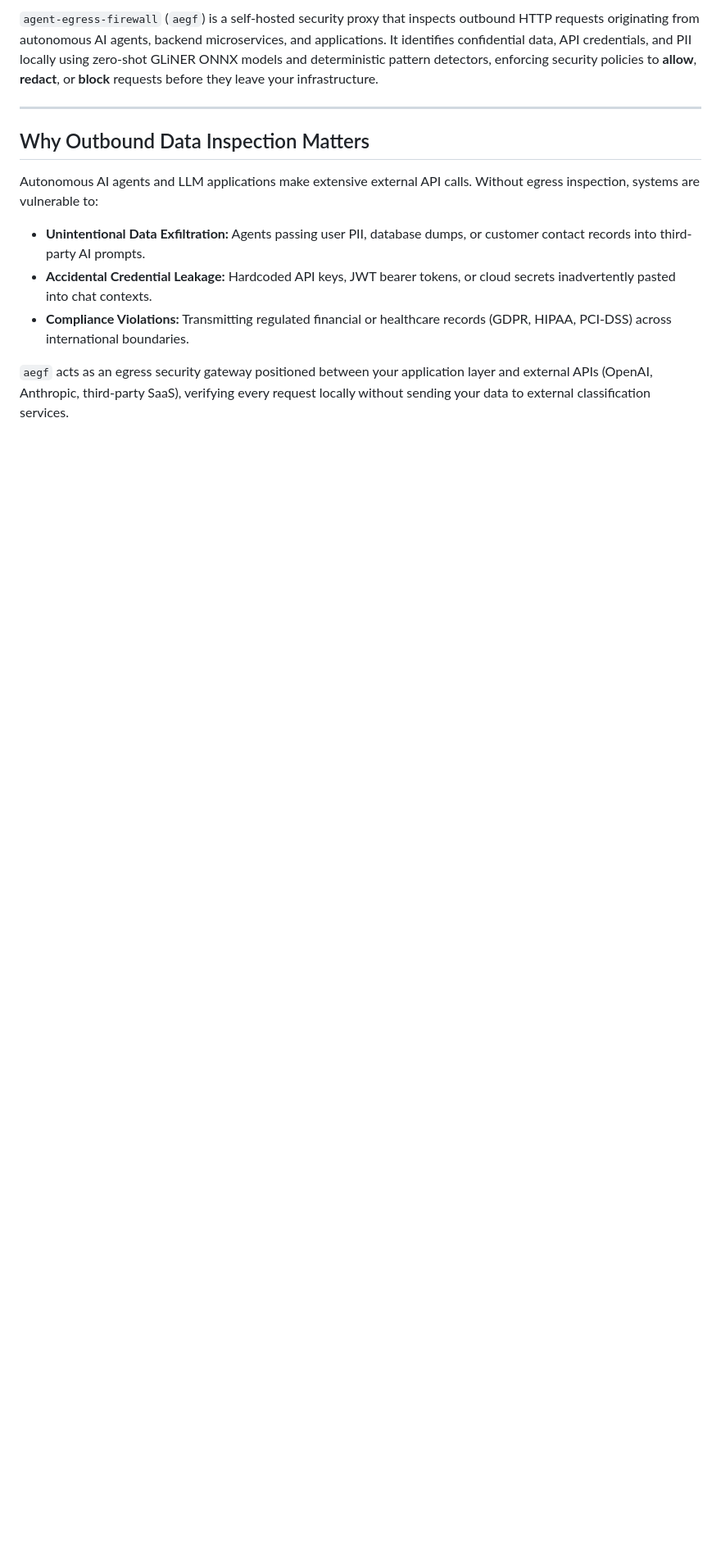
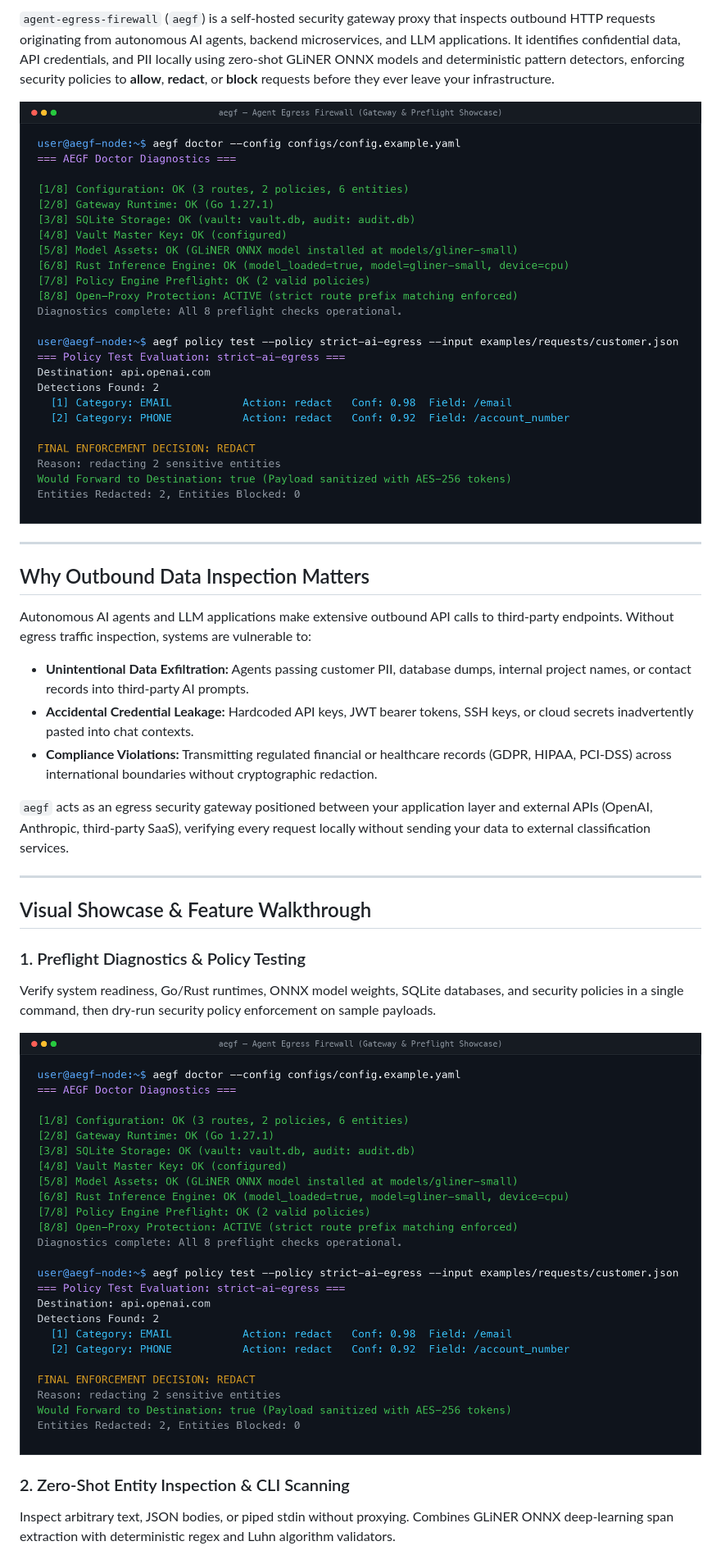
Before and after one commit to ranajahanzaib/agent-egress-firewall, a Markdown page: README.md, the part around one of its changes. Shown at 82% size. Drawn GitHub-style; pictures changed too: docs/screenshots/overview.png (added); blank space fills up the shorter version.

```diff
--- a/README.md
+++ b/README.md
@@ -9,14 +10,31 @@
 
-`agent-egress-firewall` (`aegf`) is a self-hosted security proxy that inspects outbound HTTP requests originating from autonomous AI agents, backend microservices, and applications. It identifies confidential data, API credentials, and PII locally using zero-shot GLiNER ONNX models and deterministic pattern detectors, enforcing security policies to **allow**, **redact**, or **block** requests before they leave your infrastructure.
+`agent-egress-firewall` (`aegf`) is a self-hosted security gateway proxy that inspects outbound HTTP requests originating from autonomous AI agents, backend microservices, and LLM applications. It identifies confidential data, API credentials, and PII locally using zero-shot GLiNER ONNX models and deterministic pattern detectors, enforcing security policies to **allow**, **redact**, or **block** requests before they ever leave your infrastructure.
+
+![AEGF Gateway Preflight and Policy Evaluation](docs/screenshots/overview.png)
 
 ---
 
 ## Why Outbound Data Inspection Matters
 
-Autonomous AI agents and LLM applications make extensive external API calls. Without egress inspection, systems are vulnerable to:
+Autonomous AI agents and LLM applications make extensive outbound API calls to third-party endpoints. Without egress traffic inspection, systems are vulnerable to:
 
-- **Unintentional Data Exfiltration:** Agents passing user PII, database dumps, or customer contact records into third-party AI prompts.
-- **Accidental Credential Leakage:** Hardcoded API keys, JWT bearer tokens, or cloud secrets inadvertently pasted into chat contexts.
-- **Compliance Violations:** Transmitting regulated financial or healthcare records (GDPR, HIPAA, PCI-DSS) across international boundaries.
+- **Unintentional Data Exfiltration:** Agents passing customer PII, database dumps, internal project names, or contact records into third-party AI prompts.
+- **Accidental Credential Leakage:** Hardcoded API keys, JWT bearer tokens, SSH keys, or cloud secrets inadvertently pasted into chat contexts.
+- **Compliance Violations:** Transmitting regulated financial or healthcare records (GDPR, HIPAA, PCI-DSS) across international boundaries without cryptographic redaction.
 
 `aegf` acts as an egress security gateway positioned between your application layer and external APIs (OpenAI, Anthropic, third-party SaaS), verifying every request locally without sending your data to external classification services.
+
+---
+
+## Visual Showcase & Feature Walkthrough
+
+### 1. Preflight Diagnostics & Policy Testing
+
+Verify system readiness, Go/Rust runtimes, ONNX model weights, SQLite databases, and security policies in a single command, then dry-run security policy enforcement on sample payloads.
+
+![Preflight Diagnostics and Policy Testing](docs/screenshots/overview.png)
+
+### 2. Zero-Shot Entity Inspection & CLI Scanning
+
+Inspect arbitrary text, JSON bodies, or piped stdin without proxying. Combines GLiNER ONNX deep-learning span extraction with deterministic regex and Luhn algorithm validators.
+
```
Also changed, not shown: other parts of README.md (+87 -46 lines), docs/screenshots/audit-trail.png (added), docs/screenshots/benchmark-eval.png (added), docs/screenshots/cli-scan.png (added), docs/screenshots/redaction-vault.png (added), 1 other file.
